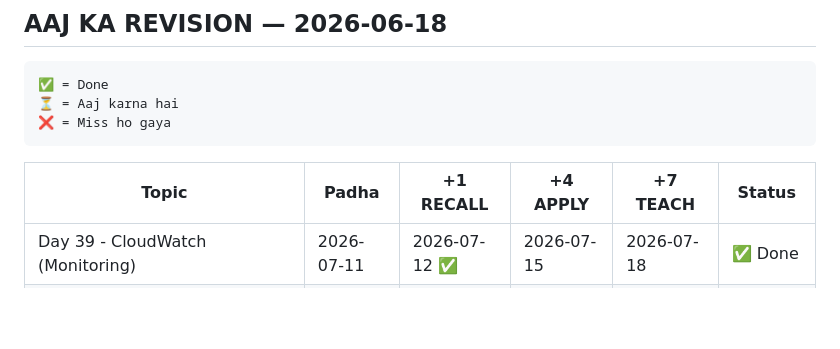
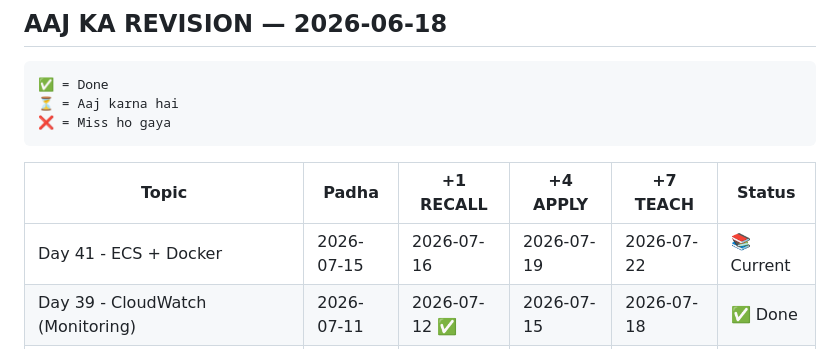
Before and after one commit to Akki-8989/cloud-architect-journey, a Markdown page: REVISION_TRACKER.md, the part around the change. Rendered like a GitHub page; blank space fills up the shorter version.

Commit message:
Day 41 - ECS + Docker complete + REVISION_TRACKER updated

```diff
--- a/REVISION_TRACKER.md
+++ b/REVISION_TRACKER.md
@@ -66,6 +66,7 @@ Feynman Technique:
 
 | Topic | Padha | +1 RECALL | +4 APPLY | +7 TEACH | Status |
 |-------|-------|-----------|----------|----------|--------|
+| Day 41 - ECS + Docker | 2026-07-15 | 2026-07-16 | 2026-07-19 | 2026-07-22 | 📚 Current |
 | Day 39 - CloudWatch (Monitoring) | 2026-07-11 | 2026-07-12 ✅ | 2026-07-15 | 2026-07-18 | ✅ Done |
 | Day 38 - DynamoDB (NoSQL) | 2026-07-10 | 2026-07-11 ✅ | 2026-07-14 | 2026-07-17 | ✅ Done |
 | Day 37 - API Gateway | 2026-07-09 | 2026-07-10 ✅ | 2026-07-13 ✅ | 2026-07-16 | ✅ Done |
```
